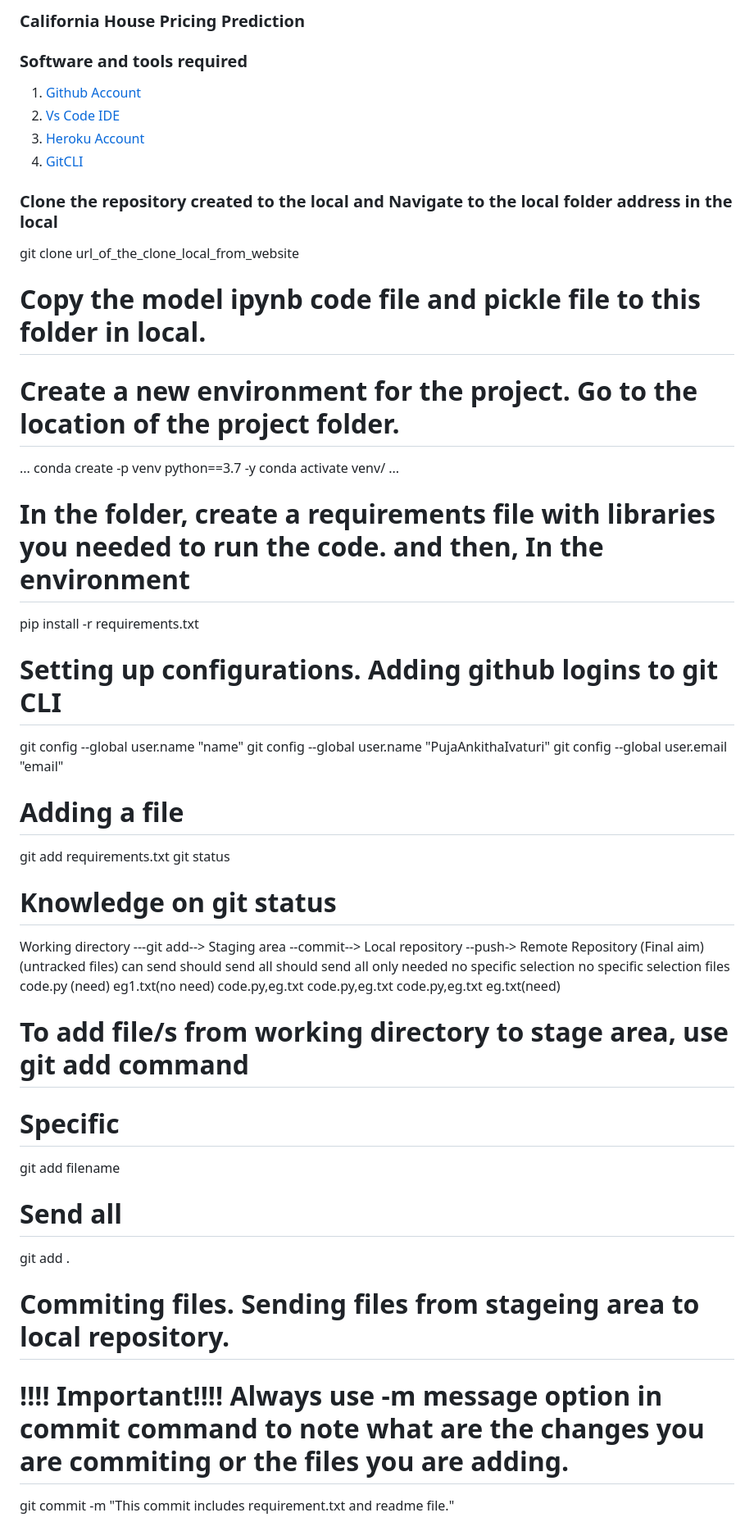
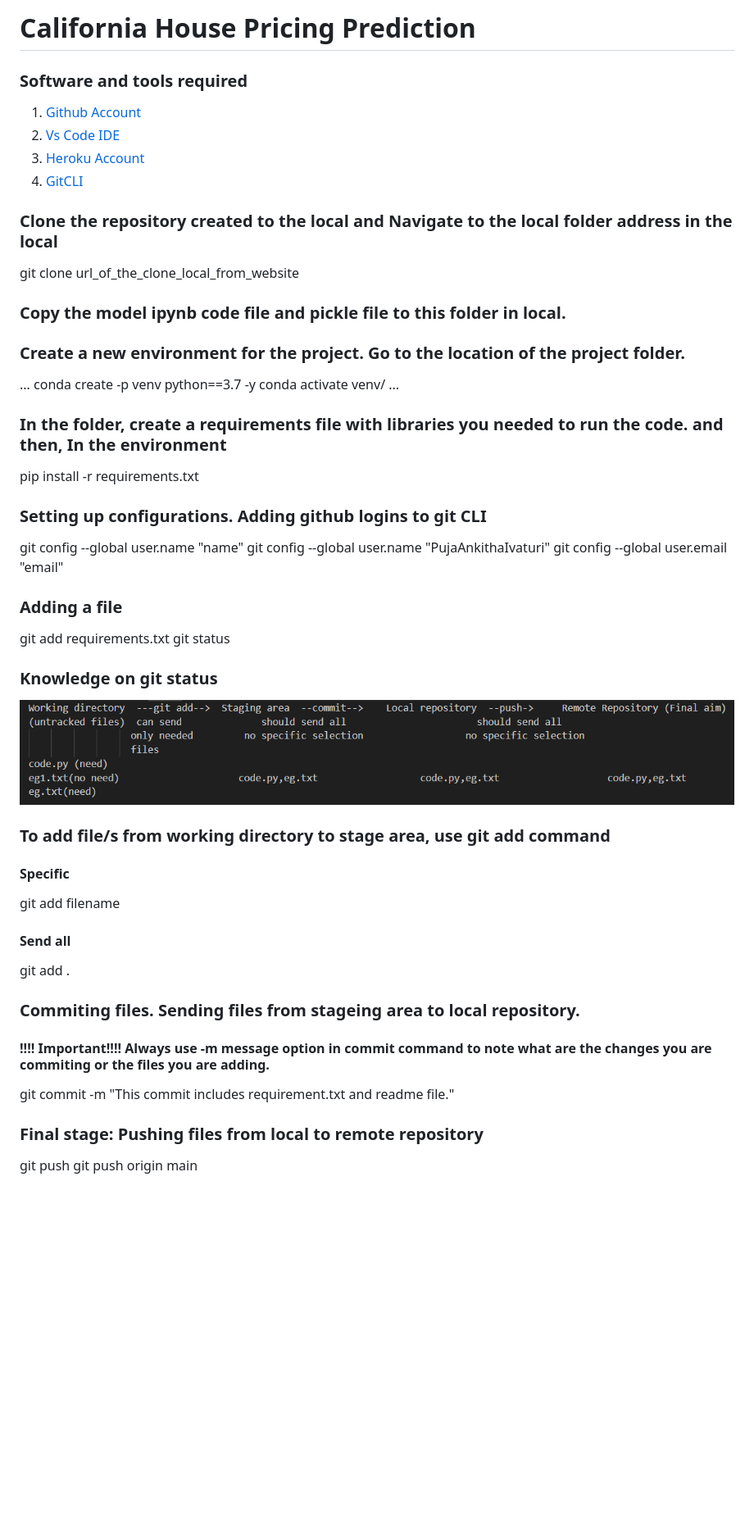
Before and after one commit to PujaAnkithaIvaturi/californiahousepricing, a Markdown page: README.md, the part around the change. Shown: that part at 82% size. Rendered like a GitHub page; pictures changed too: image.png (added); blank space fills up the shorter version.

```diff
--- a/README.md
+++ b/README.md
@@ -1,4 +1,4 @@
-### California House Pricing Prediction
+# California House Pricing Prediction
 
 ### Software and tools required
 
@@ -11,46 +11,45 @@
 ### Clone the repository created to the local and Navigate to the local folder address in the local
 git clone url_of_the_clone_local_from_website
 
-# Copy the model ipynb code file and pickle file to this folder in local.
+### Copy the model ipynb code file and pickle file to this folder in local.
 
 
-# Create a new environment for the project. Go to the location of the project folder.
+### Create a new environment for the project. Go to the location of the project folder.
 ...
 conda create -p venv python==3.7 -y
 conda activate venv/
 ...
 
-# In the folder, create a requirements file with libraries you needed to run the code. and then, In the environment
+### In the folder, create a requirements file with libraries you needed to run the code. and then, In the environment
 pip install -r requirements.txt
 
 
-# Setting up configurations. Adding github logins to git CLI
+### Setting up configurations. Adding github logins to git CLI
 git config --global user.name "name"
 git config --global user.name "PujaAnkithaIvaturi"
 git config --global user.email "email"
 
-# Adding a file
+### Adding a file
 git add requirements.txt
 git status
 
 
-# Knowledge on git status
-Working directory  ---git add-->  Staging area  --commit-->    Local repository  --push->     Remote Repository (Final aim)
-(untracked files)  can send              should send all                       should send all
-                  only needed         no specific selection                  no specific selection
-                  files
-code.py (need)
-eg1.txt(no need)                  code.py,eg.txt                code.py,eg.txt               code.py,eg.txt
-eg.txt(need)
+### Knowledge on git status
+![About git file upload working](image.png)
 
 
-# To add file/s from working directory to stage area, use git add command
-# Specific
+### To add file/s from working directory to stage area, use git add command
+#### Specific
 git add filename
-# Send all
+#### Send all
 git add .
 
 
-# Commiting files. Sending files from stageing area to local repository.
-# !!!! Important!!!! Always use -m message option in commit command to note what are the changes you are commiting or the files you are adding.
+### Commiting files. Sending files from stageing area to local repository.
+#### !!!! Important!!!! Always use -m message option in commit command to note what are the changes you are commiting or the files you are adding.
 git commit -m "This commit includes requirement.txt and readme file."
+
+
+### Final stage: Pushing files from local to remote repository
+git push <remote> <branch>
+git push origin main
```
